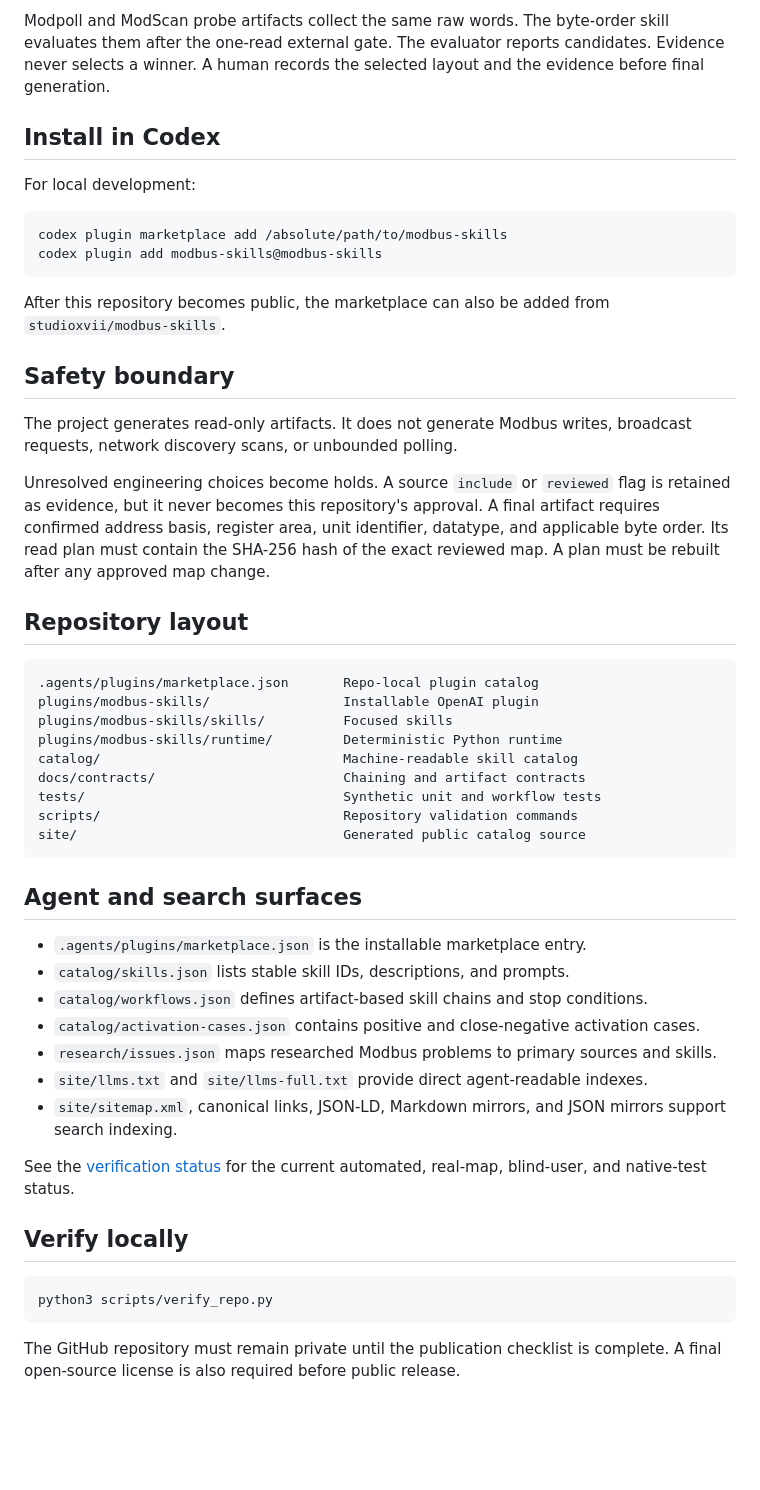
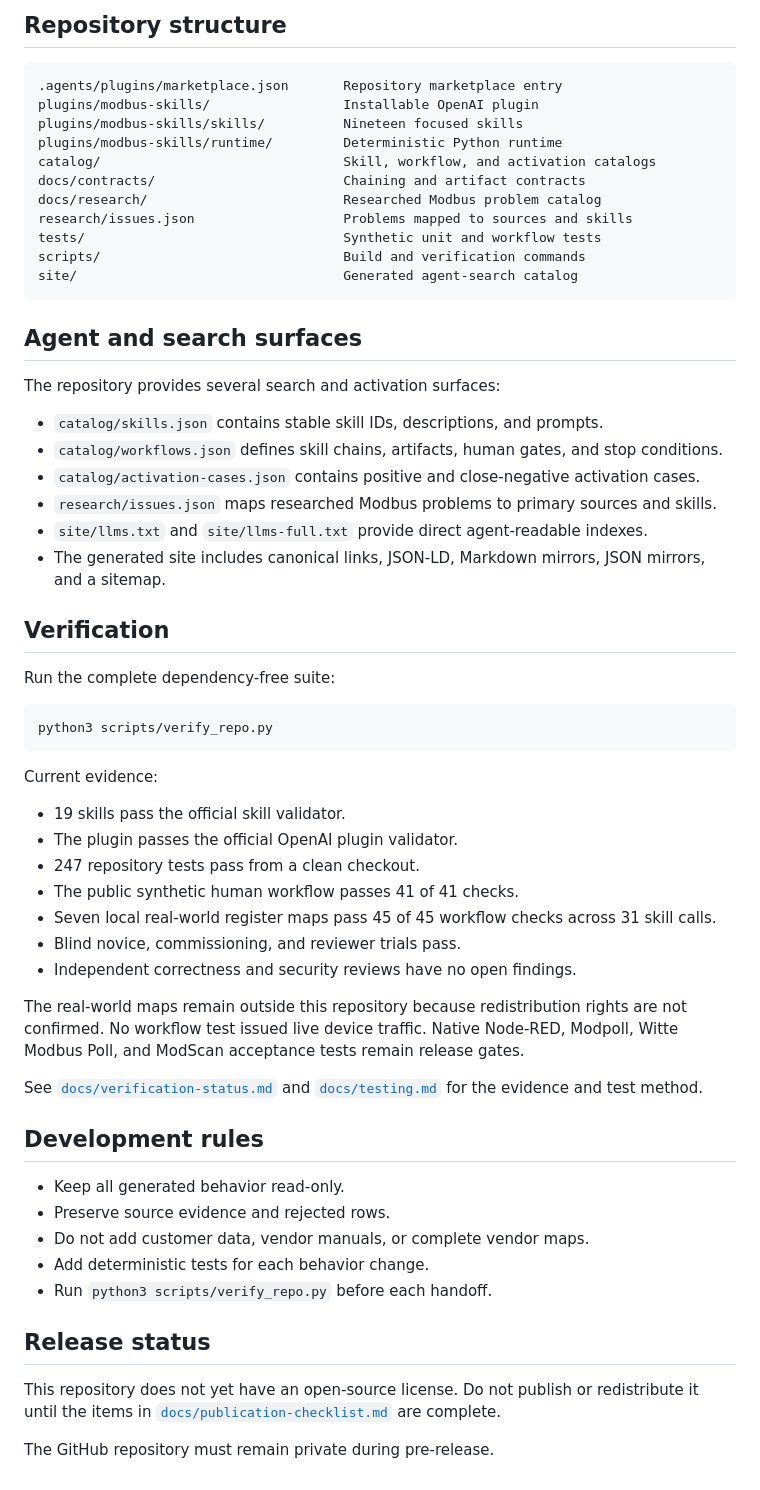
Before and after one commit to studioxvii/modbus-skills, a Markdown page: README.md, the part around one of its changes. Drawn GitHub-style; blank space fills up the shorter version.

Commit message:
Improve repository documentation

````diff
--- a/README.md
+++ b/README.md
@@ -60,52 +152,62 @@ In a Node-RED probe, one manual physical read feeds all four 32-bit layouts in r
-Modpoll and ModScan probe artifacts collect the same raw words. The byte-order skill evaluates them after the one-read external gate. The evaluator reports candidates. Evidence never selects a winner. A human records the selected layout and the evidence before final generation.
-
-## Install in Codex
-
-For local development:
-
-```bash
-codex plugin marketplace add /absolute/path/to/modbus-skills
-codex plugin add modbus-skills@modbus-skills
-```
-
-After this repository becomes public, the marketplace can also be added from `studioxvii/modbus-skills`.
-
-## Safety boundary
-
-The project generates read-only artifacts. It does not generate Modbus writes, broadcast requests, network discovery scans, or unbounded polling.
-
-Unresolved engineering choices become holds. A source `include` or `reviewed` flag is retained as evidence, but it never becomes this repository's approval. A final artifact requires confirmed address basis, register area, unit identifier, datatype, and applicable byte order. Its read plan must contain the SHA-256 hash of the exact reviewed map. A plan must be rebuilt after any approved map change.
-
-## Repository layout
+## Repository structure
 
 ```text
-.agents/plugins/marketplace.json       Repo-local plugin catalog
+.agents/plugins/marketplace.json       Repository marketplace entry
 plugins/modbus-skills/                 Installable OpenAI plugin
-plugins/modbus-skills/skills/          Focused skills
+plugins/modbus-skills/skills/          Nineteen focused skills
 plugins/modbus-skills/runtime/         Deterministic Python runtime
-catalog/                               Machine-readable skill catalog
+catalog/                               Skill, workflow, and activation catalogs
 docs/contracts/                        Chaining and artifact contracts
+docs/research/                         Researched Modbus problem catalog
+research/issues.json                   Problems mapped to sources and skills
 tests/                                 Synthetic unit and workflow tests
-scripts/                               Repository validation commands
-site/                                  Generated public catalog source
+scripts/                               Build and verification commands
+site/                                  Generated agent-search catalog
 ```
 
 ## Agent and search surfaces
 
-- `.agents/plugins/marketplace.json` is the installable marketplace entry.
-- `catalog/skills.json` lists stable skill IDs, descriptions, and prompts.
-- `catalog/workflows.json` defines artifact-based skill chains and stop conditions.
+The repository provides several search and activation surfaces:
+
+- `catalog/skills.json` contains stable skill IDs, descriptions, and prompts.
+- `catalog/workflows.json` defines skill chains, artifacts, human gates, and stop conditions.
 - `catalog/activation-cases.json` contains positive and close-negative activation cases.
 - `research/issues.json` maps researched Modbus problems to primary sources and skills.
 - `site/llms.txt` and `site/llms-full.txt` provide direct agent-readable indexes.
-- `site/sitemap.xml`, canonical links, JSON-LD, Markdown mirrors, and JSON mirrors support search indexing.
+- The generated site includes canonical links, JSON-LD, Markdown mirrors, JSON mirrors, and a sitemap.
 
-See the [verification status](docs/verification-status.md) for the current automated, real-map, blind-user, and native-test status.
+## Verification
 
-## Verify locally
+Run the complete dependency-free suite:
 
 ```bash
 python3 scripts/verify_repo.py
 ```
 
-The GitHub repository must remain private until the publication checklist is complete. A final open-source license is also required before public release.
+Current evidence:
+
+- 19 skills pass the official skill validator.
+- The plugin passes the official OpenAI plugin validator.
+- 247 repository tests pass from a clean checkout.
+- The public synthetic human workflow passes 41 of 41 checks.
+- Seven local real-world register maps pass 45 of 45 workflow checks across 31 skill calls.
+- Blind novice, commissioning, and reviewer trials pass.
+- Independent correctness and security reviews have no open findings.
+
+The real-world maps remain outside this repository because redistribution rights are not confirmed. No workflow test issued live device traffic. Native Node-RED, Modpoll, Witte Modbus Poll, and ModScan acceptance tests remain release gates.
+
+See [`docs/verification-status.md`](docs/verification-status.md) and [`docs/testing.md`](docs/testing.md) for the evidence and test method.
+
+## Development rules
+
+- Keep all generated behavior read-only.
+- Preserve source evidence and rejected rows.
+- Do not add customer data, vendor manuals, or complete vendor maps.
+- Add deterministic tests for each behavior change.
+- Run `python3 scripts/verify_repo.py` before each handoff.
+
+## Release status
+
+This repository does not yet have an open-source license. Do not publish or redistribute it until the items in [`docs/publication-checklist.md`](docs/publication-checklist.md) are complete.
+
+The GitHub repository must remain private during pre-release.
````
Also changed, not shown: other parts of README.md (+123 -31 lines).
